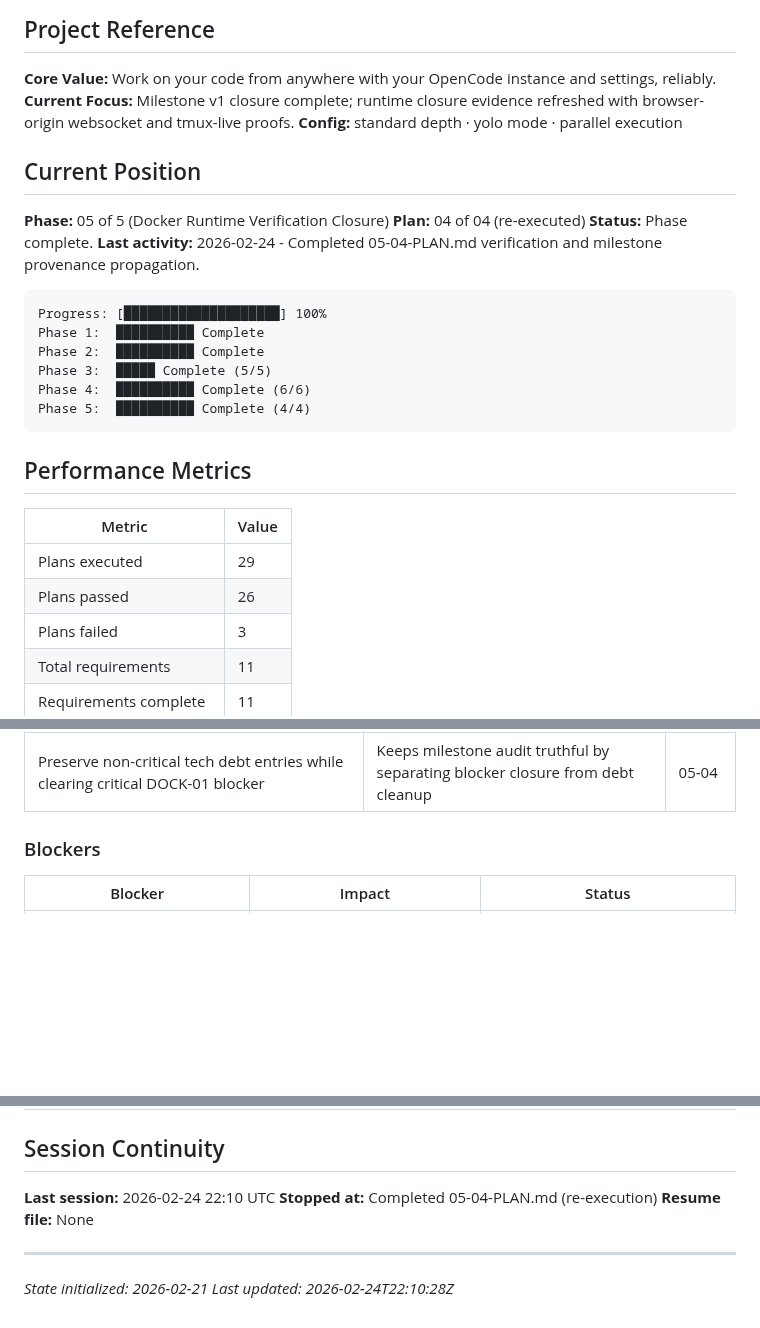
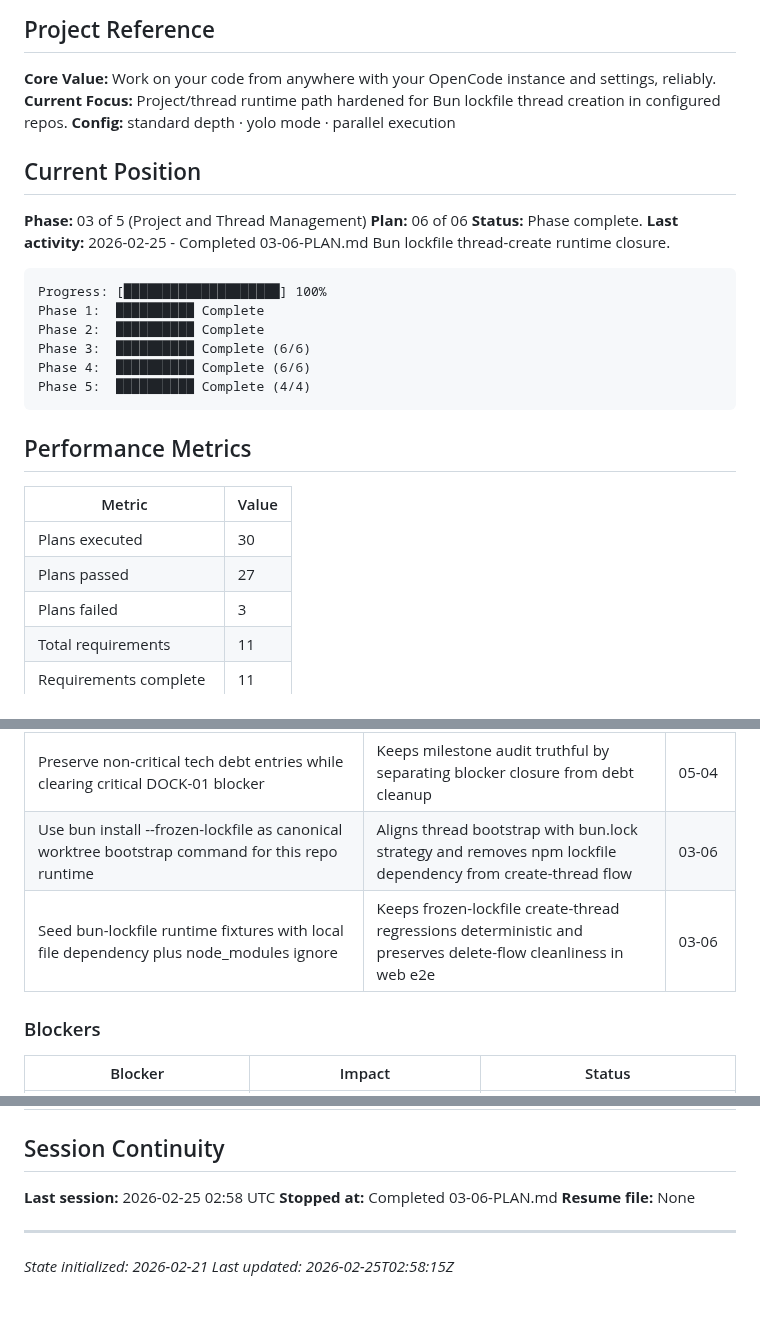
Before and after one commit to oisincoveney/oisin-ui, a Markdown page: .planning/STATE.md, 3 parts joined by grey strips. Drawn GitHub-style; blank space fills up the shorter version.

Commit message:
docs(03-06): complete bun lockfile thread runtime plan
Tasks completed: 2/2
- Task 1: Make worktree bootstrap command lockfile-compatible for this repo runtime
- Task 2: Add runtime-path regressions for Bun-lockfile thread creation

SUMMARY: .planning/phases/03-project-and-thread-management/03-project-and-thread-management-06-SUMMARY.md

````diff
--- a/.planning/STATE.md
+++ b/.planning/STATE.md
@@ -3,21 +3,21 @@
 ## Project Reference
 
 **Core Value:** Work on your code from anywhere with your OpenCode instance and settings, reliably.
-**Current Focus:** Milestone v1 closure complete; runtime closure evidence refreshed with browser-origin websocket and tmux-live proofs.
+**Current Focus:** Project/thread runtime path hardened for Bun lockfile thread creation in configured repos.
 **Config:** standard depth · yolo mode · parallel execution
 
 ## Current Position
 
-**Phase:** 05 of 5 (Docker Runtime Verification Closure)
-**Plan:** 04 of 04 (re-executed)
+**Phase:** 03 of 5 (Project and Thread Management)
+**Plan:** 06 of 06
 **Status:** Phase complete.
-**Last activity:** 2026-02-24 - Completed 05-04-PLAN.md verification and milestone provenance propagation.
+**Last activity:** 2026-02-25 - Completed 03-06-PLAN.md Bun lockfile thread-create runtime closure.
 
 ```
 Progress: [████████████████████] 100%
 Phase 1:  ██████████ Complete
 Phase 2:  ██████████ Complete
-Phase 3:  █████ Complete (5/5)
+Phase 3:  ██████████ Complete (6/6)
 Phase 4:  ██████████ Complete (6/6)
 Phase 5:  ██████████ Complete (4/4)
 ```
@@ -26,8 +26,8 @@ Phase 5:  ██████████ Complete (4/4)
 
 | Metric                 | Value |
 | ---------------------- | ----- |
-| Plans executed         | 29    |
-| Plans passed           | 26    |
+| Plans executed         | 30    |
+| Plans passed           | 27    |
 | Plans failed           | 3     |
 | Total requirements     | 11    |
 | Requirements complete  | 11    |
@@ -84,6 +84,8 @@ Phase 5:  ██████████ Complete (4/4)
 | Enable compose `init` in runtime verification service | Improves signal forwarding and deterministic stop behavior during runtime gate runs | 05-03 |
 | Promote verification and milestone docs to pass-state only from fresh runtime artifacts | Prevents stale blocker language and keeps DOCK-01 closure evidence-backed | 05-04 |
 | Preserve non-critical tech debt entries while clearing critical DOCK-01 blocker | Keeps milestone audit truthful by separating blocker closure from debt cleanup | 05-04 |
+| Use bun install --frozen-lockfile as canonical worktree bootstrap command for this repo runtime | Aligns thread bootstrap with bun.lock strategy and removes npm lockfile dependency from create-thread flow | 03-06 |
+| Seed bun-lockfile runtime fixtures with local file dependency plus node_modules ignore | Keeps frozen-lockfile create-thread regressions deterministic and preserves delete-flow cleanliness in web e2e | 03-06 |
 
 ### Blockers
 
@@ -95,11 +97,11 @@ Phase 5:  ██████████ Complete (4/4)
 
 ## Session Continuity
 
-**Last session:** 2026-02-24 22:10 UTC
-**Stopped at:** Completed 05-04-PLAN.md (re-execution)
+**Last session:** 2026-02-25 02:58 UTC
+**Stopped at:** Completed 03-06-PLAN.md
 **Resume file:** None
 
 ---
 
 _State initialized: 2026-02-21_
-_Last updated: 2026-02-24T22:10:28Z_
+_Last updated: 2026-02-25T02:58:15Z_
````
Also changed, not shown: 1 other file.
